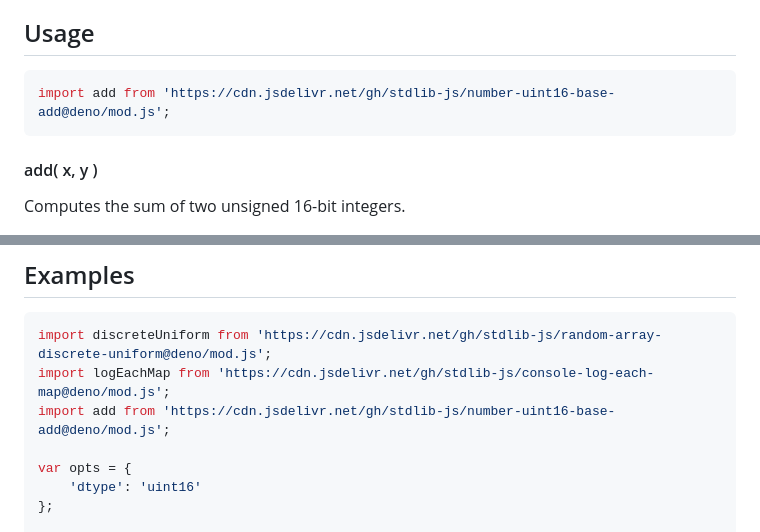
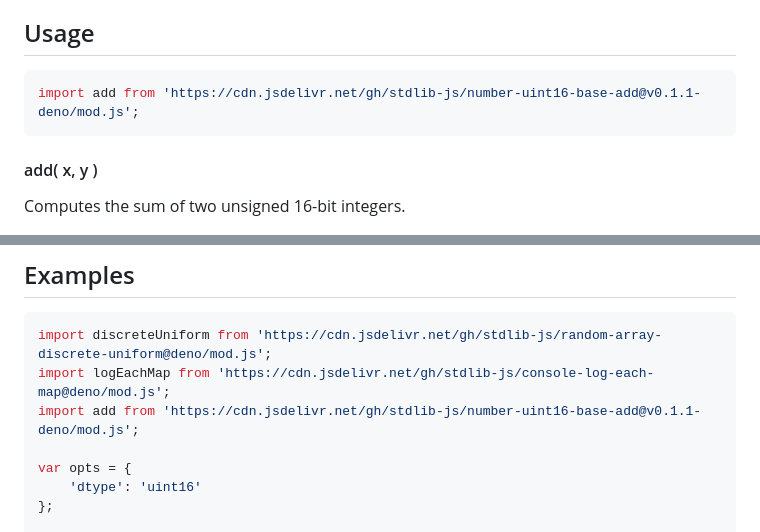
Before and after one commit to stdlib-js/number-uint16-base-add, a Markdown page: README.md, 2 parts joined by grey strips. Rendered like a GitHub page.

Commit message:
Update README.md for Deno bundle v0.1.1

````diff
--- a/README.md
+++ b/README.md
@@ -52,7 +52,7 @@ limitations under the License.
 ## Usage
 
 ```javascript
-import add from 'https://cdn.jsdelivr.net/gh/stdlib-js/number-uint16-base-add@deno/mod.js';
+import add from 'https://cdn.jsdelivr.net/gh/stdlib-js/number-uint16-base-add@v0.1.1-deno/mod.js';
 ```
 
 #### add( x, y )
@@ -97,7 +97,7 @@ v = add( 0, 5 );
 ```javascript
 import discreteUniform from 'https://cdn.jsdelivr.net/gh/stdlib-js/random-array-discrete-uniform@deno/mod.js';
 import logEachMap from 'https://cdn.jsdelivr.net/gh/stdlib-js/console-log-each-map@deno/mod.js';
-import add from 'https://cdn.jsdelivr.net/gh/stdlib-js/number-uint16-base-add@deno/mod.js';
+import add from 'https://cdn.jsdelivr.net/gh/stdlib-js/number-uint16-base-add@v0.1.1-deno/mod.js';
 
 var opts = {
     'dtype': 'uint16'
````
